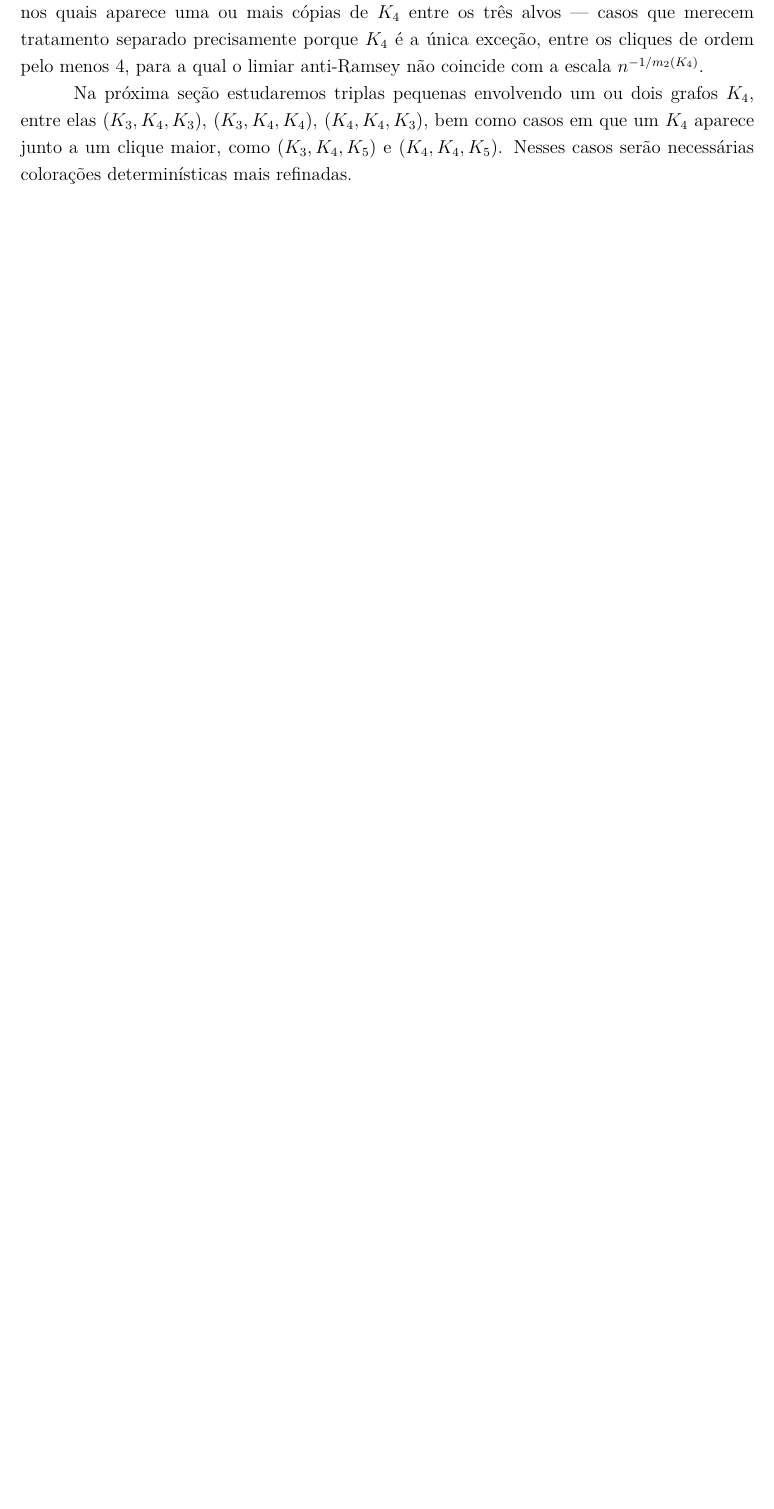
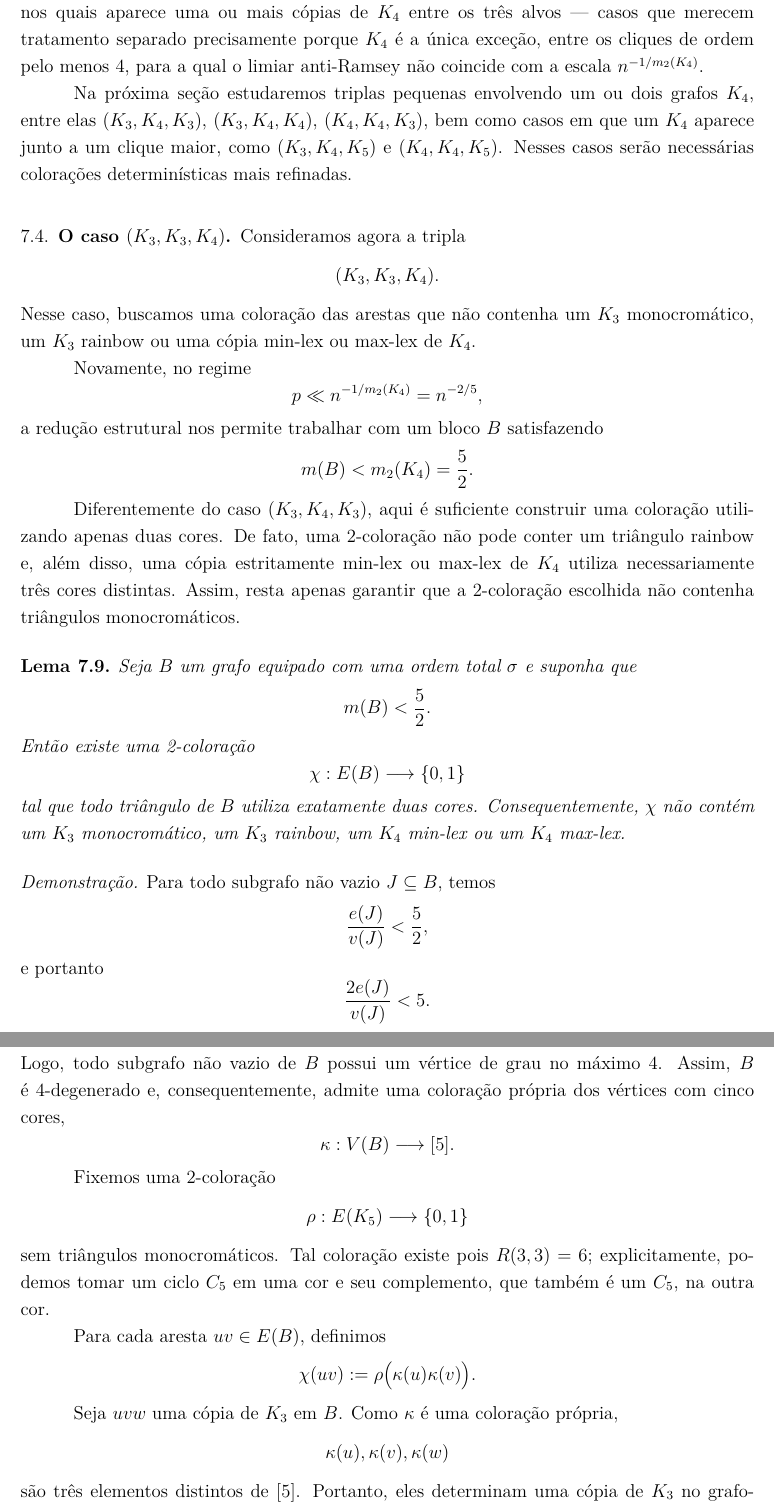
Before and after one commit to Af20nso/Doutorado, a LaTeX paper (Afonso_DO/ProjetoRAMSEY/RamseyAssimetrico.tex): part of page 24 of 28 before the commit and two parts of pages 24 and 25 of 30 after it, the two joined at a grey line, cut so that both start at the same text, the shorter picture padded with empty space. Compiled offline with pdfLaTeX.

Commit message:
Reescreve seção: primeiros casos do Ramsey canônico assimétrico (K_r,K_s,K_t)

```diff
--- a/Afonso_DO/ProjetoRAMSEY/RamseyAssimetrico.tex
+++ b/Afonso_DO/ProjetoRAMSEY/RamseyAssimetrico.tex
@@ -1412,3 +1412,89 @@ $(K_4,K_4,K_3)$, bem como casos em que um $K_4$ aparece junto a um
 clique maior, como $(K_3,K_4,K_5)$ e $(K_4,K_4,K_5)$. Nesses casos
 serão necessárias colorações determinísticas mais refinadas.
 
+\subsection{O caso $(K_3,K_3,K_4)$}
+
+Consideramos agora a tripla
+\[
+  (K_3,K_3,K_4).
+\]
+Nesse caso, buscamos uma coloração das arestas que não contenha
+um $K_3$ monocromático, um $K_3$ rainbow ou uma cópia
+min-lex ou max-lex de $K_4$.
+
+Novamente, no regime
+\[
+  p\ll n^{-1/m_2(K_4)}
+  =
+  n^{-2/5},
+\]
+a redução estrutural nos permite trabalhar com um bloco $B$
+satisfazendo
+\[
+  m(B)<m_2(K_4)=\frac52.
+\]
+
+Diferentemente do caso $(K_3,K_4,K_3)$, aqui é suficiente
+construir uma coloração utilizando apenas duas cores. De fato,
+uma 2-coloração não pode conter um triângulo rainbow e, além
+disso, uma cópia estritamente min-lex ou max-lex de $K_4$
+utiliza necessariamente três cores distintas. Assim, resta apenas
+garantir que a 2-coloração escolhida não contenha triângulos
+monocromáticos.
+
+\begin{lemma}
+  \label{lem:334-colouring}
+  Seja $B$ um grafo equipado com uma ordem total $\sigma$ e
+  suponha que
+  \[
+    m(B)<\frac52.
+  \]
+  Então existe uma 2-coloração
+  \[
+    \chi:E(B)\longrightarrow\{0,1\}
+  \]
+  tal que todo triângulo de $B$ utiliza exatamente duas cores.
+  Consequentemente, $\chi$ não contém um $K_3$ monocromático,
+  um $K_3$ rainbow, um $K_4$ min-lex ou um $K_4$ max-lex.
+\end{lemma}
+
+\begin{proof}
+  Para todo subgrafo não vazio $J\subseteq B$, temos
+  \[
+    \frac{e(J)}{v(J)}<\frac52,
+  \]
+  e portanto
+  \[
+    \frac{2e(J)}{v(J)}<5.
+  \]
+  Logo, todo subgrafo não vazio de $B$ possui um vértice de
+  grau no máximo $4$. Assim, $B$ é $4$-degenerado e,
+  consequentemente, admite uma coloração própria dos vértices
+  com cinco cores,
+  \[
+    \kappa:V(B)\longrightarrow[5].
+  \]
+
+  Fixemos uma 2-coloração
+  \[
+    \rho:E(K_5)\longrightarrow\{0,1\}
+  \]
+  sem triângulos monocromáticos. Tal coloração existe pois
+  $R(3,3)=6$; explicitamente, podemos tomar um ciclo $C_5$
+  em uma cor e seu complemento, que também é um $C_5$, na
+  outra cor.
+
+  Para cada aresta $uv\in E(B)$, definimos
+  \[
+    \chi(uv)
+    :=
+    \rho\bigl(\kappa(u)\kappa(v)\bigr).
+  \]
+
+  Seja $uvw$ uma cópia de $K_3$ em $B$. Como $\kappa$ é
+  uma coloração própria,
+  \[
+    \kappa(u),\kappa(v),\kappa(w)
+  \]
+  são três elementos distintos de $[5]$. Portanto, eles
+  determinam uma cópia de $K_3$ no grafo-template $K_5$.
```
Also changed, not shown: Afonso_DO/ProjetoRAMSEY/RamseyAssimetrico.tex (56 more changed lines).
